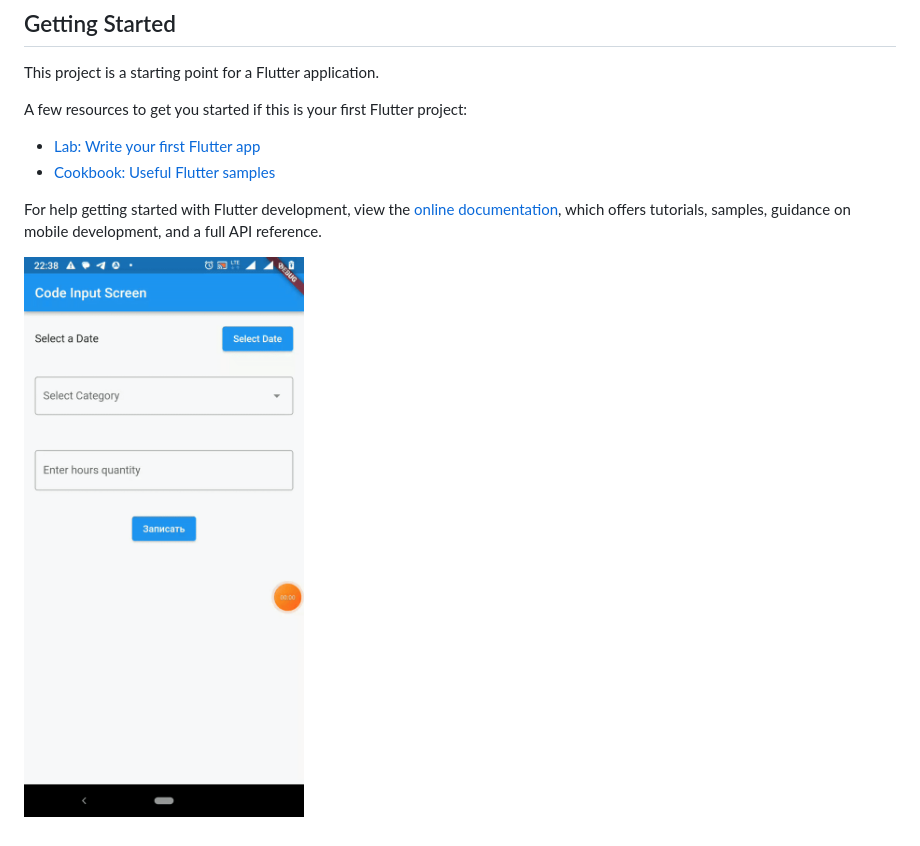
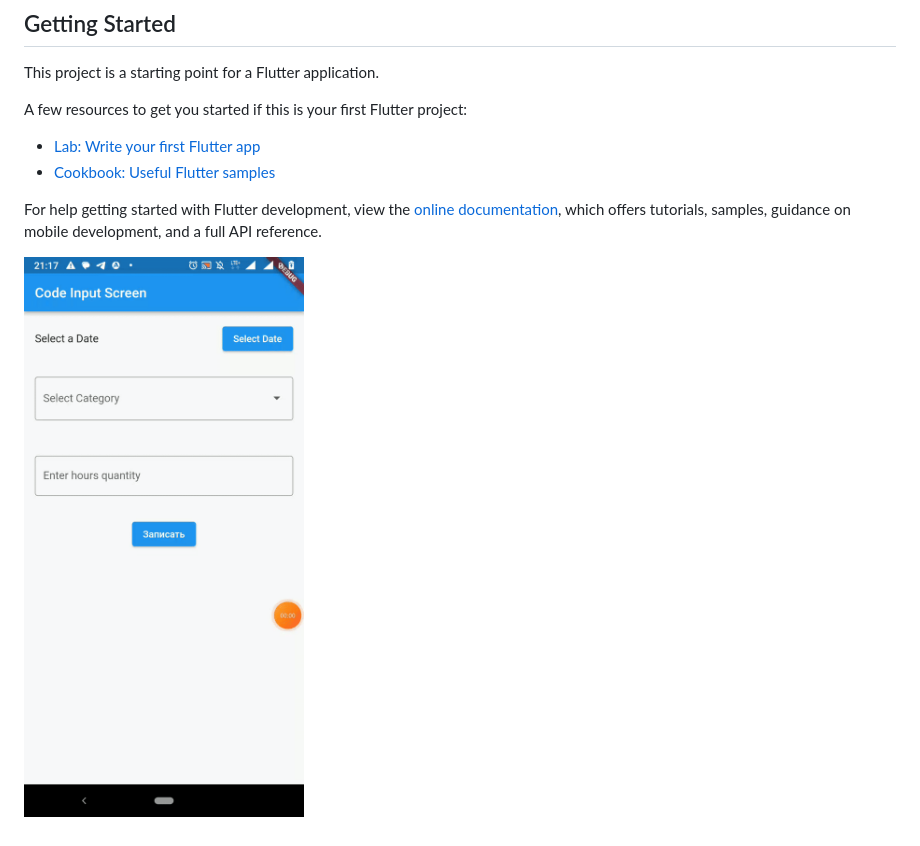
Before and after one commit to Leha-SAN/checkingwork, a Markdown page: README.md, the part around the change. GitHub-like rendering; pictures changed too: output_saved_data_changing_date.gif (added).

```diff
--- a/README.md
+++ b/README.md
@@ -15,4 +15,4 @@ For help getting started with Flutter development, view the
 [online documentation](https://docs.flutter.dev/), which offers tutorials,
 samples, guidance on mobile development, and a full API reference.
 
-![Видео с экрана](selectingData.gif)
+![Видео с экрана](output_saved_data_changing_date.gif)
```
Also changed, not shown: 4 other files.
